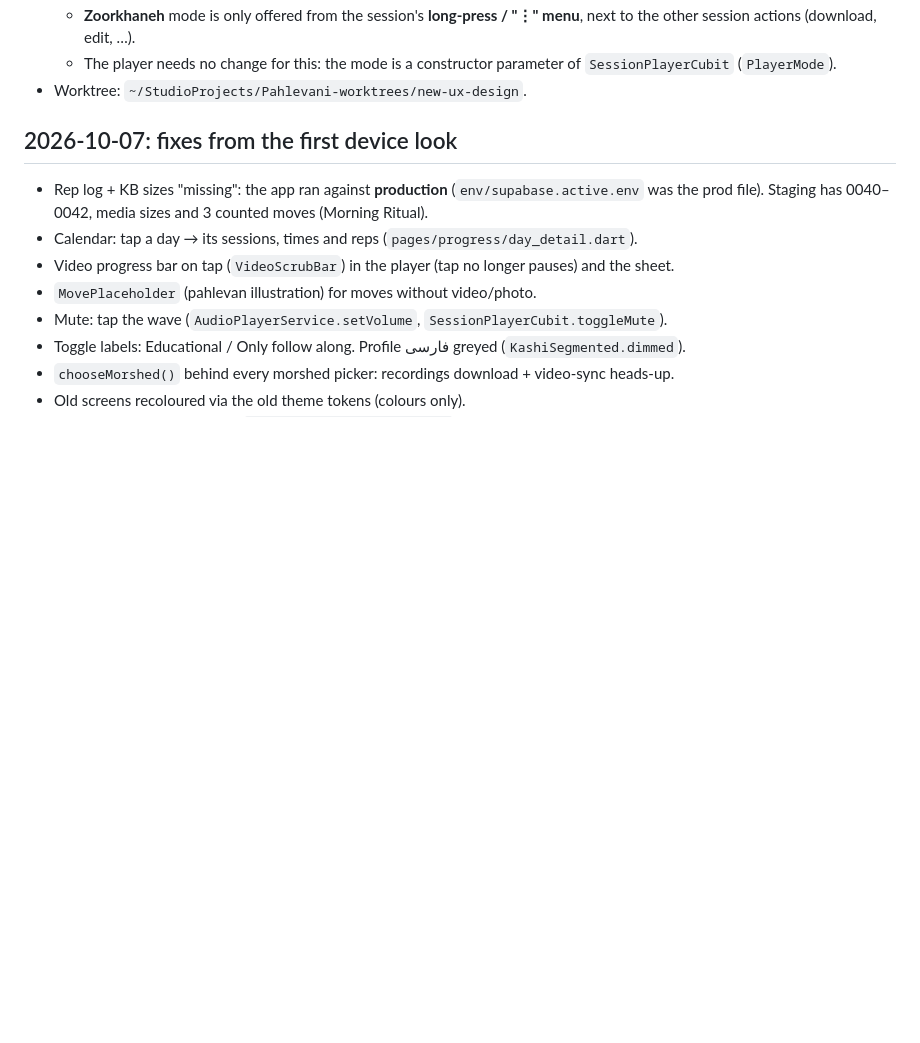
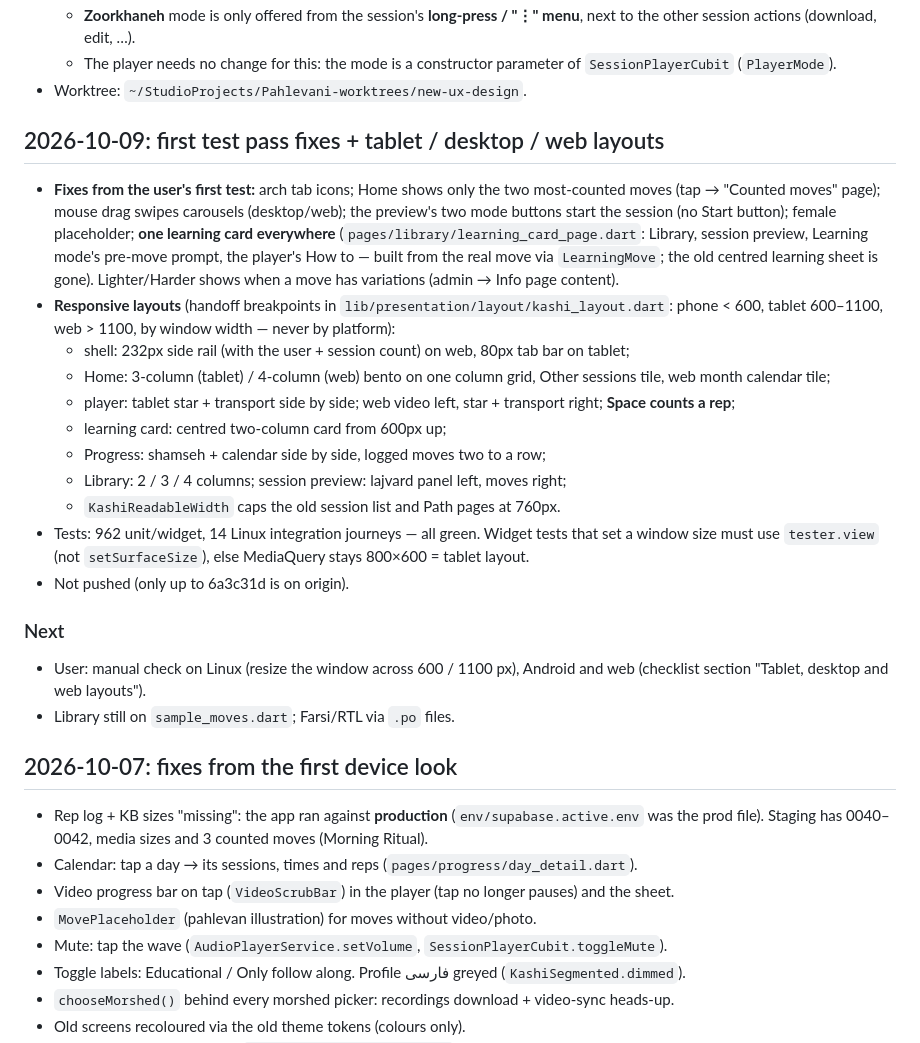
Before and after one commit to moonfriend/Pahlevani, a Markdown page: KASHI_REDESIGN_STATUS.md, the part around one of its changes. GitHub-like rendering; blank space fills up the shorter version.

Commit message:
docs: Kashi status — first test pass fixes and the responsive layouts
Co-Authored-By: Claude Opus 5.5 <noreply@anthropic.com>

```diff
--- a/KASHI_REDESIGN_STATUS.md
+++ b/KASHI_REDESIGN_STATUS.md
@@ -26,6 +26,33 @@ Pick-up notes for the next session. Design source: `~/StudioProjects/pahlevani_u
   - The player needs no change for this: the mode is a constructor parameter of
     `SessionPlayerCubit` (`PlayerMode`).
 - Worktree: `~/StudioProjects/Pahlevani-worktrees/new-ux-design`.
+
+## 2026-10-09: first test pass fixes + tablet / desktop / web layouts
+- **Fixes from the user's first test:** arch tab icons; Home shows only the two most-counted moves
+  (tap → "Counted moves" page); mouse drag swipes carousels (desktop/web); the preview's two mode
+  buttons start the session (no Start button); female placeholder; **one learning card everywhere**
+  (`pages/library/learning_card_page.dart`: Library, session preview, Learning mode's pre-move
+  prompt, the player's How to — built from the real move via `LearningMove`; the old centred
+  learning sheet is gone). Lighter/Harder shows when a move has variations (admin → Info page content).
+- **Responsive layouts** (handoff breakpoints in `lib/presentation/layout/kashi_layout.dart`: phone
+  < 600, tablet 600–1100, web > 1100, by window width — never by platform):
+  - shell: 232px side rail (with the user + session count) on web, 80px tab bar on tablet;
+  - Home: 3-column (tablet) / 4-column (web) bento on one column grid, Other sessions tile, web month
+    calendar tile;
+  - player: tablet star + transport side by side; web video left, star + transport right; **Space
+    counts a rep**;
+  - learning card: centred two-column card from 600px up;
+  - Progress: shamseh + calendar side by side, logged moves two to a row;
+  - Library: 2 / 3 / 4 columns; session preview: lajvard panel left, moves right;
+  - `KashiReadableWidth` caps the old session list and Path pages at 760px.
+- Tests: 962 unit/widget, 14 Linux integration journeys — all green. Widget tests that set a window
+  size must use `tester.view` (not `setSurfaceSize`), else MediaQuery stays 800×600 = tablet layout.
+- Not pushed (only up to 6a3c31d is on origin).
+
+### Next
+- User: manual check on Linux (resize the window across 600 / 1100 px), Android and web
+  (checklist section "Tablet, desktop and web layouts").
+- Library still on `sample_moves.dart`; Farsi/RTL via `.po` files.
 
 ## 2026-10-07: fixes from the first device look
 - Rep log + KB sizes "missing": the app ran against **production** (`env/supabase.active.env` was
```
Also changed, not shown: other parts of KASHI_REDESIGN_STATUS.md (+1 -1 lines).
